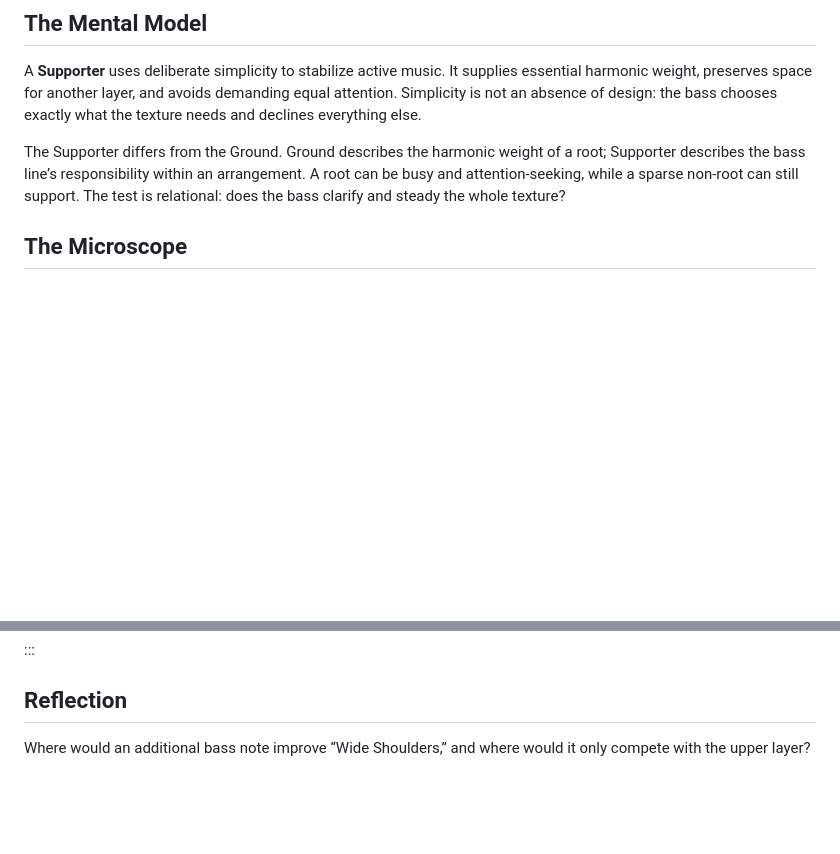
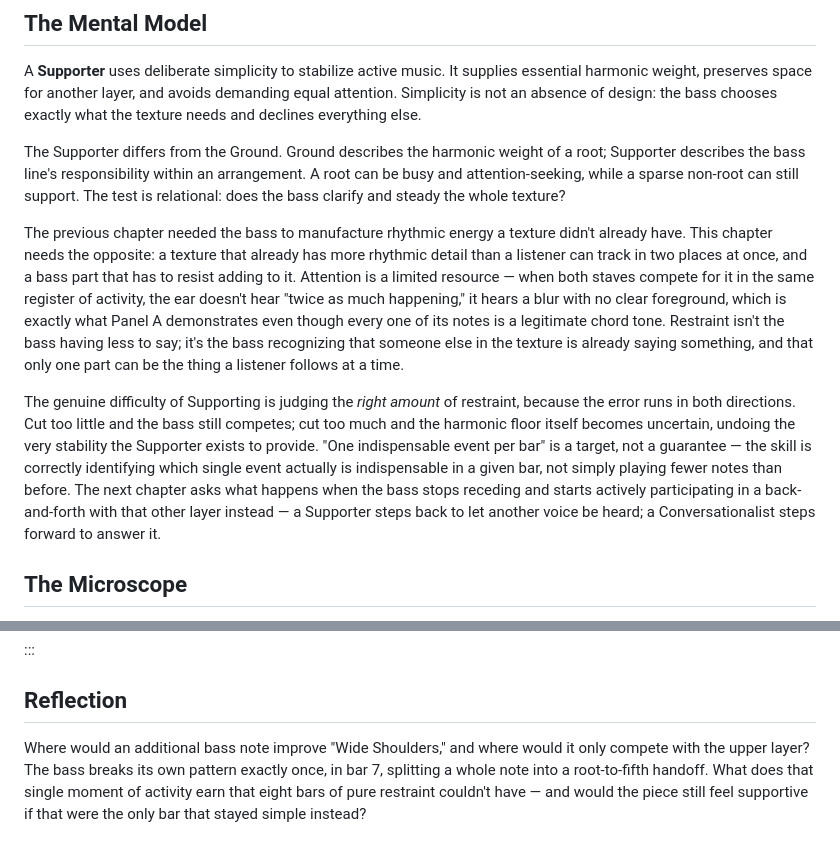
Before and after one commit to alessandrobessi/thinking-in-groove, a Markdown page: book/part-1-role/07-the-voice-leader.md, 2 parts joined by grey strips. Rendered like a GitHub page; blank space fills up the shorter version.

Commit message:
Deepen Ch.7 The Supporter: attention as a limited resource, two-sided error, bridge to Ch.8
Contrasts with Ch.6's opposite problem, explains restraint as resolving
competition for listener attention rather than mere reduction, names
the two-sided risk (too little restraint still competes, too much
undoes stability), and bridges to Ch.8's Conversationalist. Deepens
the closing reflection question.

```diff
--- a/book/part-1-role/07-the-voice-leader.md
+++ b/book/part-1-role/07-the-voice-leader.md
@@ -10,7 +10,11 @@ When does the music need the bass to become simpler rather than more interesting
 
 A **Supporter** uses deliberate simplicity to stabilize active music. It supplies essential harmonic weight, preserves space for another layer, and avoids demanding equal attention. Simplicity is not an absence of design: the bass chooses exactly what the texture needs and declines everything else.
 
-The Supporter differs from the Ground. Ground describes the harmonic weight of a root; Supporter describes the bass line’s responsibility within an arrangement. A root can be busy and attention-seeking, while a sparse non-root can still support. The test is relational: does the bass clarify and steady the whole texture?
+The Supporter differs from the Ground. Ground describes the harmonic weight of a root; Supporter describes the bass line's responsibility within an arrangement. A root can be busy and attention-seeking, while a sparse non-root can still support. The test is relational: does the bass clarify and steady the whole texture?
+
+The previous chapter needed the bass to manufacture rhythmic energy a texture didn't already have. This chapter needs the opposite: a texture that already has more rhythmic detail than a listener can track in two places at once, and a bass part that has to resist adding to it. Attention is a limited resource — when both staves compete for it in the same register of activity, the ear doesn't hear "twice as much happening," it hears a blur with no clear foreground, which is exactly what Panel A demonstrates even though every one of its notes is a legitimate chord tone. Restraint isn't the bass having less to say; it's the bass recognizing that someone else in the texture is already saying something, and that only one part can be the thing a listener follows at a time.
+
+The genuine difficulty of Supporting is judging the *right amount* of restraint, because the error runs in both directions. Cut too little and the bass still competes; cut too much and the harmonic floor itself becomes uncertain, undoing the very stability the Supporter exists to provide. "One indispensable event per bar" is a target, not a guarantee — the skill is correctly identifying which single event actually is indispensable in a given bar, not simply playing fewer notes than before. The next chapter asks what happens when the bass stops receding and starts actively participating in a back-and-forth with that other layer instead — a Supporter steps back to let another voice be heard; a Conversationalist steps forward to answer it.
 
 ## The Microscope
 
@@ -137,4 +141,4 @@ K:C
 
 ## Reflection
 
-Where would an additional bass note improve “Wide Shoulders,” and where would it only compete with the upper layer?
+Where would an additional bass note improve "Wide Shoulders," and where would it only compete with the upper layer? The bass breaks its own pattern exactly once, in bar 7, splitting a whole note into a root-to-fifth handoff. What does that single moment of activity earn that eight bars of pure restraint couldn't have — and would the piece still feel supportive if that were the only bar that stayed simple instead?
```
